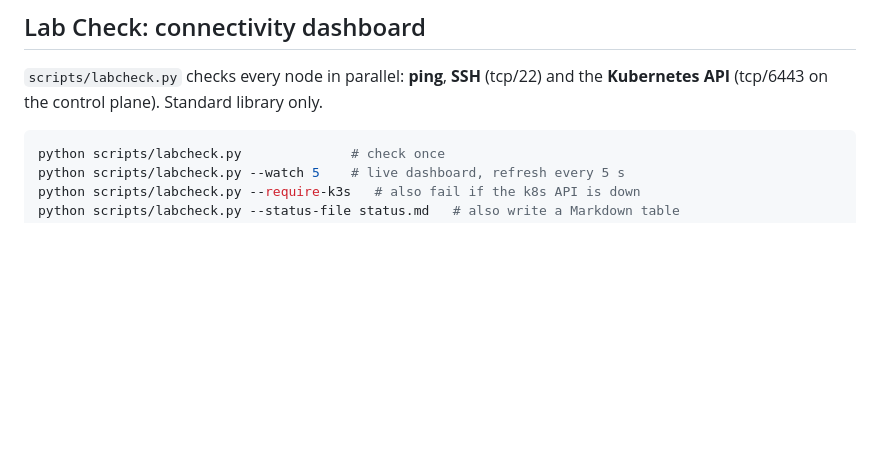
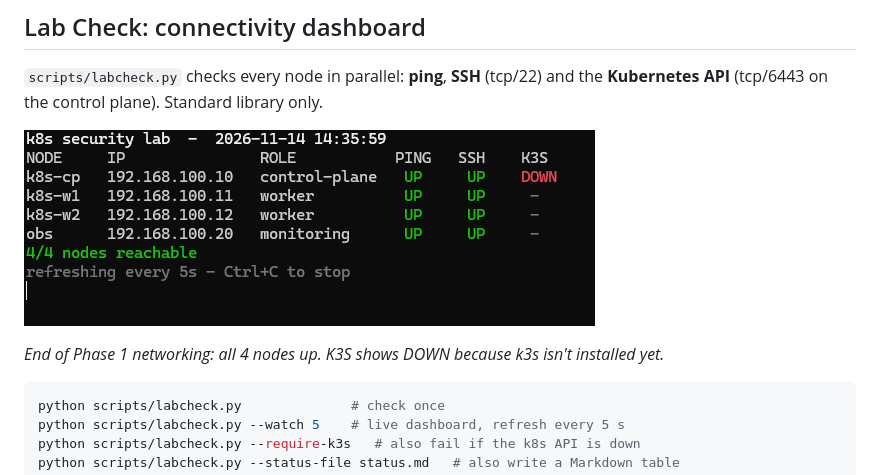
Before and after one commit to danielkosatka/k8s-security-lab, a Markdown page: README.md, the part around the change. Rendered like a GitHub page; pictures changed too: docs/images/labcheck-4of4.png (added); blank space fills up the shorter version.

Commit message:
Add labcheck screenshot (4/4 nodes reachable) to README

````diff
--- a/README.md
+++ b/README.md
@@ -48,6 +48,10 @@ Phase 1 build notes, decisions and fixes: [docs/phase-1-foundation.md](docs/phas
 ## Lab Check: connectivity dashboard
 `scripts/labcheck.py` checks every node in parallel: **ping**, **SSH** (tcp/22) and the **Kubernetes API** (tcp/6443 on the control plane). Standard library only.
 
+![Lab Check showing all 4 nodes reachable over ping and SSH; the k3s API is down because k3s is not installed yet](docs/images/labcheck-4of4.png)
+
+*End of Phase 1 networking: all 4 nodes up. K3S shows DOWN because k3s isn't installed yet.*
+
 ```bash
 python scripts/labcheck.py              # check once
 python scripts/labcheck.py --watch 5    # live dashboard, refresh every 5 s
````
